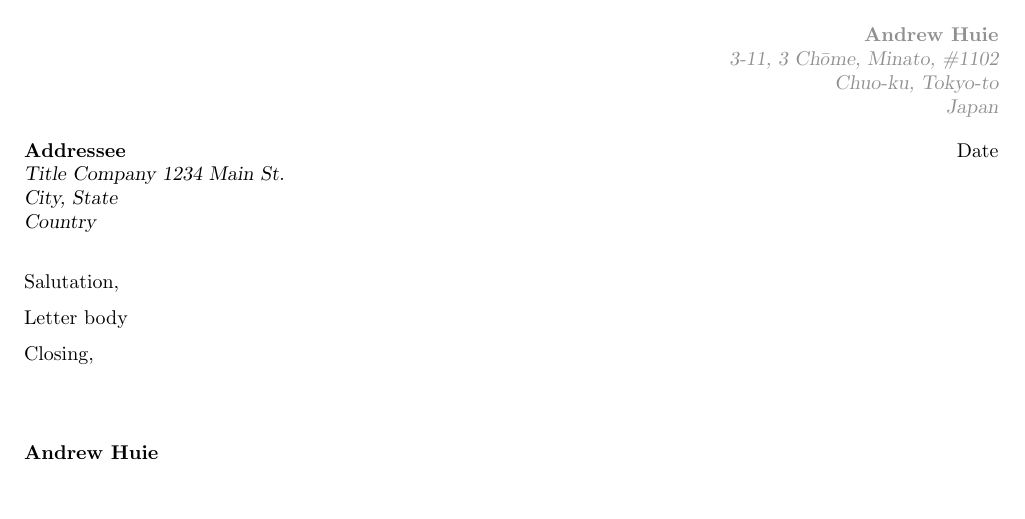
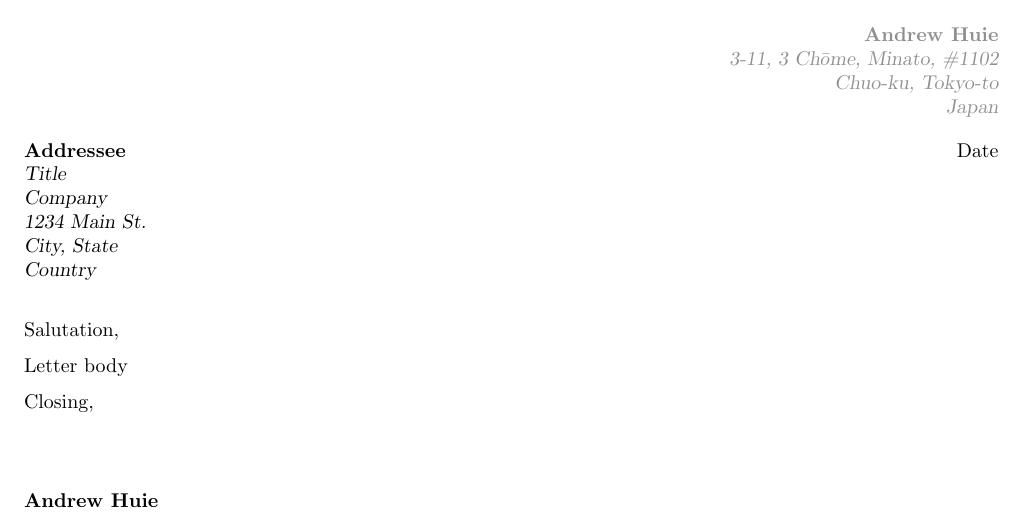
Before and after one commit to achuie/resume, a LaTeX document (cletter.tex): part of the page, cut so that both start at the same text, the shorter picture padded with empty space. Compiled offline with pdfLaTeX.

```diff
--- a/cletter.tex
+++ b/cletter.tex
@@ -5,10 +5,7 @@
 \usepackage[dvipsnames]{xcolor}
 \usepackage{titlesec}
 \usepackage{titling}
-\usepackage{bold-extra}
-\usepackage{tabularx}
 \usepackage{changepage}
-\usepackage{CJKutf8}
 \usepackage[parfill]{parskip}
 
 % No page numbers.
@@ -53,8 +50,9 @@
 % TODO                    TODO
 \textbf{Addressee} \hfill Date\\
 \textsl{
-    Title
-    Company
+    % TODO
+    Title\\
+    Company\\
     1234 Main St.\\
     City, State\\
     Country\\
```
